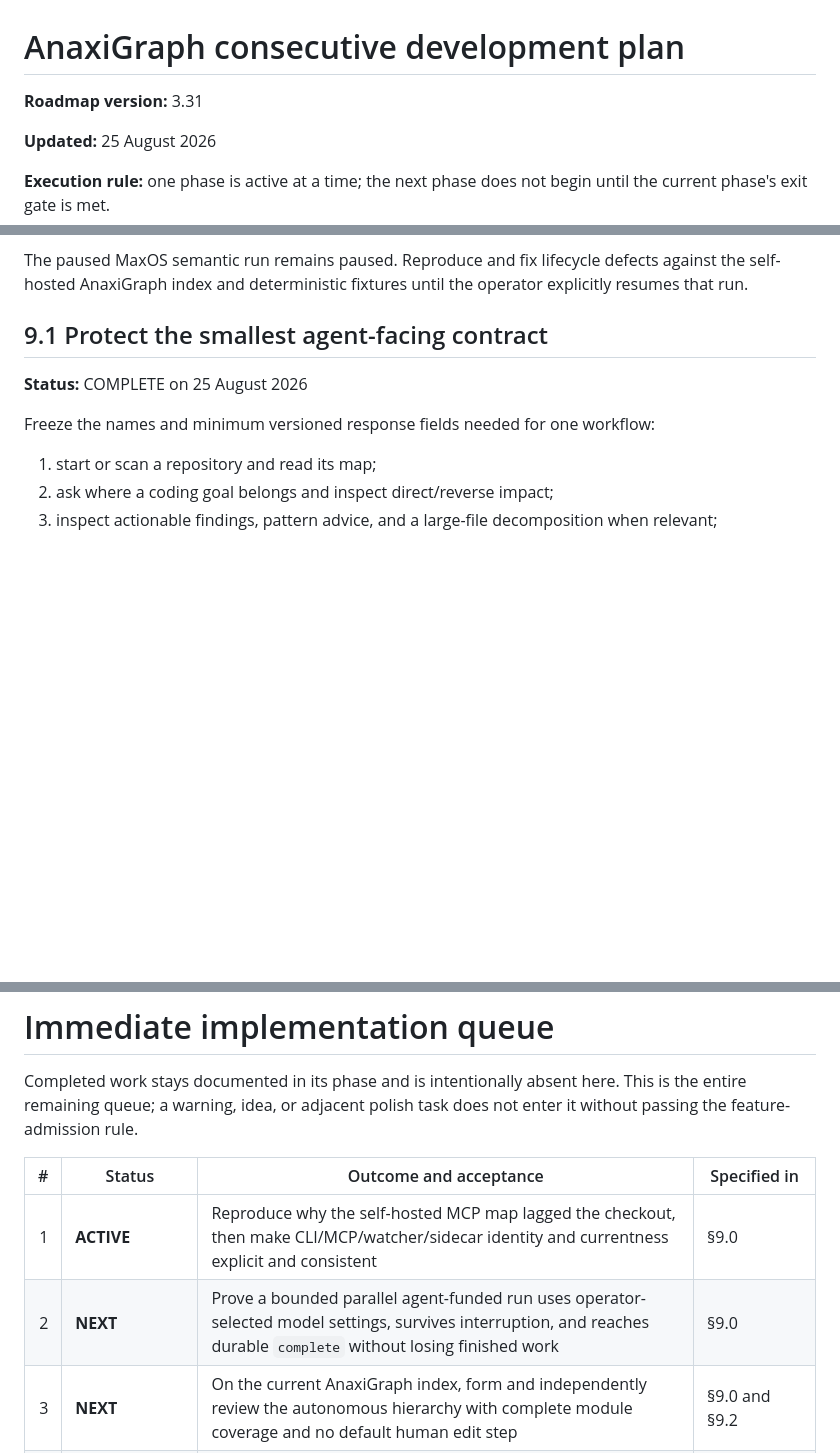
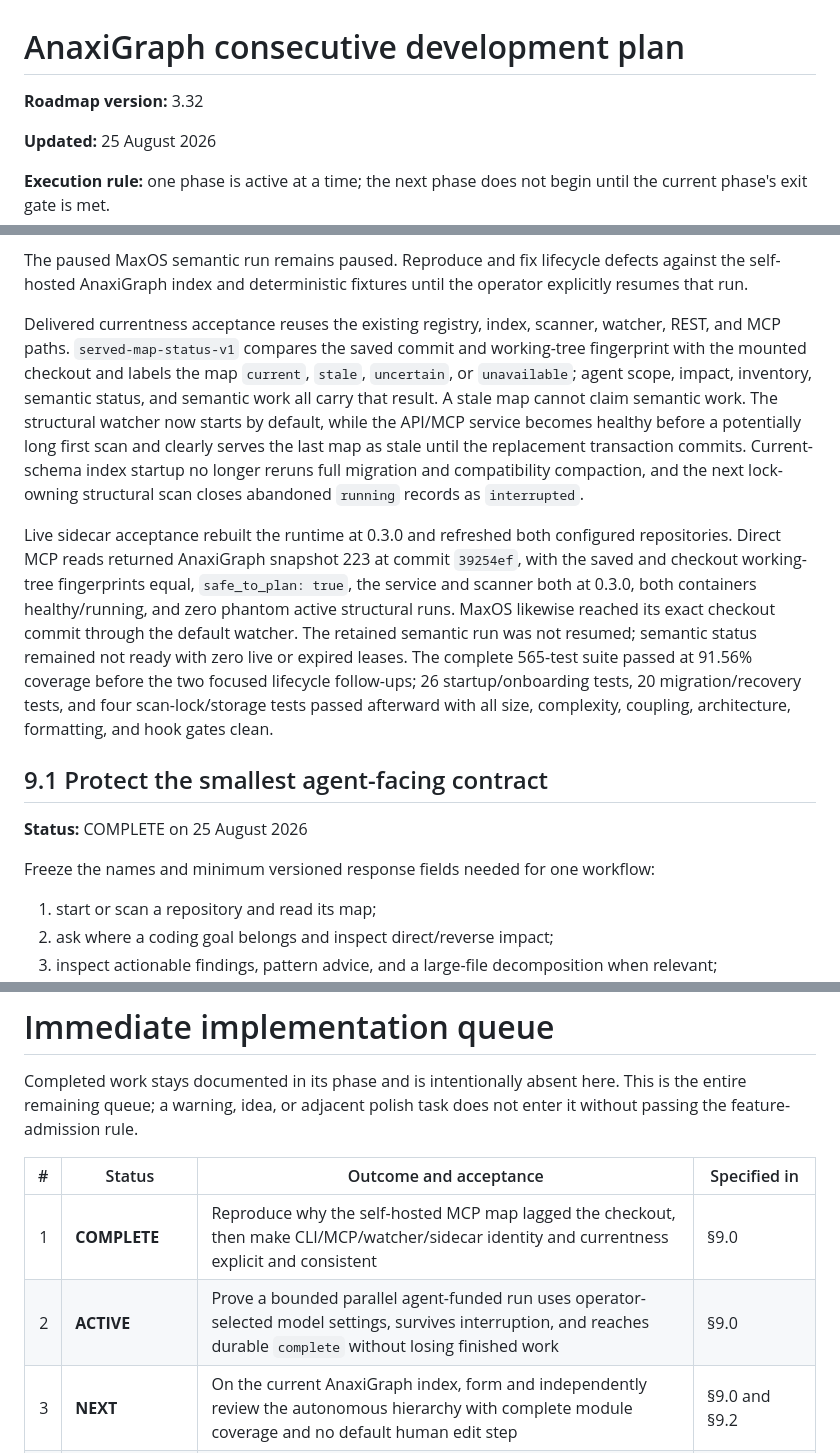
Before and after one commit to hcekne/anaxigraph, a Markdown page: docs/feature-development-plan.md, 3 parts joined by grey strips. Drawn GitHub-style; blank space fills up the shorter version.

Commit message:
docs: record authoritative map acceptance

```diff
--- a/docs/feature-development-plan.md
+++ b/docs/feature-development-plan.md
@@ -1,6 +1,6 @@
 # AnaxiGraph consecutive development plan
 
-**Roadmap version:** 3.31
+**Roadmap version:** 3.32
 
 **Updated:** 25 August 2026
 
@@ -2389,6 +2389,26 @@ Fix and accept the existing lifecycle so that:
 The paused MaxOS semantic run remains paused. Reproduce and fix lifecycle defects against the
 self-hosted AnaxiGraph index and deterministic fixtures until the operator explicitly resumes that
 run.
+
+Delivered currentness acceptance reuses the existing registry, index, scanner, watcher, REST, and
+MCP paths. `served-map-status-v1` compares the saved commit and working-tree fingerprint with the
+mounted checkout and labels the map `current`, `stale`, `uncertain`, or `unavailable`; agent scope,
+impact, inventory, semantic status, and semantic work all carry that result. A stale map cannot
+claim semantic work. The structural watcher now starts by default, while the API/MCP service
+becomes healthy before a potentially long first scan and clearly serves the last map as stale until
+the replacement transaction commits. Current-schema index startup no longer reruns full migration
+and compatibility compaction, and the next lock-owning structural scan closes abandoned `running`
+records as `interrupted`.
+
+Live sidecar acceptance rebuilt the runtime at 0.3.0 and refreshed both configured repositories.
+Direct MCP reads returned AnaxiGraph snapshot 223 at commit `39254ef`, with the saved and checkout
+working-tree fingerprints equal, `safe_to_plan: true`, the service and scanner both at 0.3.0, both
+containers healthy/running, and zero phantom active structural runs. MaxOS likewise reached its
+exact checkout commit through the default watcher. The retained semantic run was not resumed;
+semantic status remained not ready with zero live or expired leases. The complete 565-test suite
+passed at 91.56% coverage before the two focused lifecycle follow-ups; 26 startup/onboarding tests,
+20 migration/recovery tests, and four scan-lock/storage tests passed afterward with all size,
+complexity, coupling, architecture, formatting, and hook gates clean.
 
 ## 9.1 Protect the smallest agent-facing contract
 
@@ -2614,8 +2634,8 @@ feature-admission rule.
 
 | # | Status | Outcome and acceptance | Specified in |
 |---:|---|---|---|
-| 1 | **ACTIVE** | Reproduce why the self-hosted MCP map lagged the checkout, then make CLI/MCP/watcher/sidecar identity and currentness explicit and consistent | §9.0 |
-| 2 | **NEXT** | Prove a bounded parallel agent-funded run uses operator-selected model settings, survives interruption, and reaches durable `complete` without losing finished work | §9.0 |
+| 1 | **COMPLETE** | Reproduce why the self-hosted MCP map lagged the checkout, then make CLI/MCP/watcher/sidecar identity and currentness explicit and consistent | §9.0 |
+| 2 | **ACTIVE** | Prove a bounded parallel agent-funded run uses operator-selected model settings, survives interruption, and reaches durable `complete` without losing finished work | §9.0 |
 | 3 | **NEXT** | On the current AnaxiGraph index, form and independently review the autonomous hierarchy with complete module coverage and no default human edit step | §9.0 and §9.2 |
 | 4 | **NEXT** | Run real AnaxiGraph tasks for placement, impact, multi-level pattern fit, large-file decomposition, and before/after verification; fix only demonstrated core defects | §9.2 |
 | 5 | **PAUSED BY OPERATOR** | Resume and finish the retained live MaxOS acceptance only after the operator explicitly lifts the pause | §9.2 |
```
Also changed, not shown: other parts of docs/feature-development-plan.md (+1 -1 lines).
